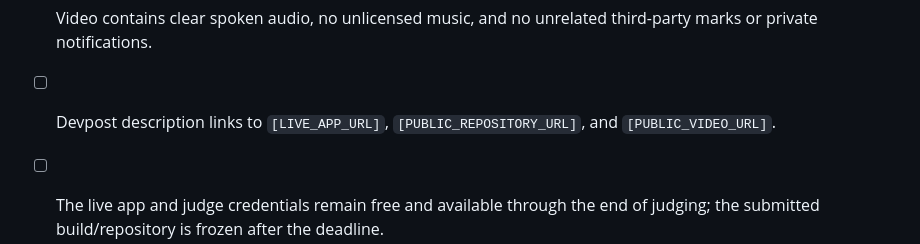
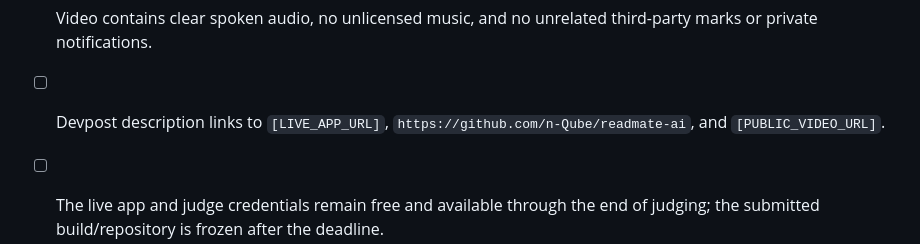
Before and after one commit to n-Qube/readmate-ai, a Markdown page: docs/webmcp-challenge-submission.md, the part around the change. GitHub-like rendering.

```diff
--- a/docs/webmcp-challenge-submission.md
+++ b/docs/webmcp-challenge-submission.md
@@ -144,6 +144,6 @@ After the challenge, ReadMate can add more African language voices, stronger eva
 - [ ] Public YouTube video is under three minutes and includes audible Twi playback.
 - [ ] The final take satisfies every stop condition in `docs/webmcp-demo-runbook.md`; no local-only success is presented as the submitted live build.
 - [ ] Video contains clear spoken audio, no unlicensed music, and no unrelated third-party marks or private notifications.
-- [ ] Devpost description links to `[LIVE_APP_URL]`, `[PUBLIC_REPOSITORY_URL]`, and `[PUBLIC_VIDEO_URL]`.
+- [ ] Devpost description links to `[LIVE_APP_URL]`, `https://github.com/n-Qube/readmate-ai`, and `[PUBLIC_VIDEO_URL]`.
 - [ ] The live app and judge credentials remain free and available through the end of judging; the submitted build/repository is frozen after the deadline.
 - [ ] No unverified App Store, Google Play, or Chrome Web Store approval claim appears in the submission.
```
Also changed, not shown: CHALLENGE_CHANGELOG.md (+1 -1 lines), docs/webmcp-demo-runbook.md (+1 -1 lines).
